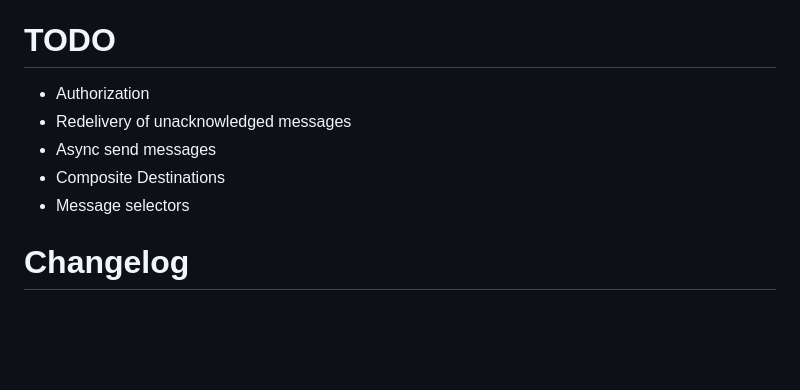
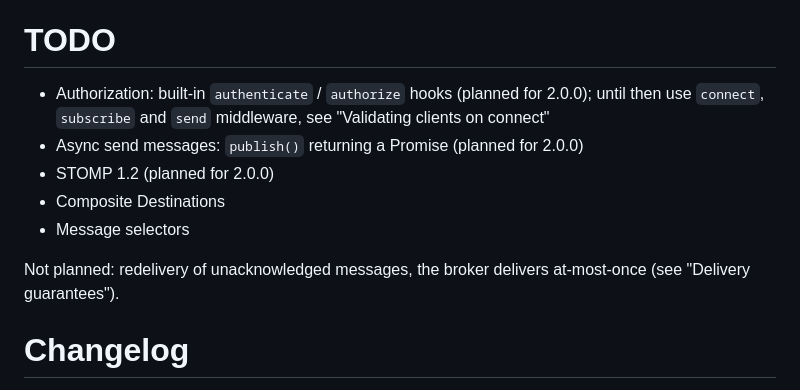
Before and after one commit to 4ib3r/StompBrokerJS, a Markdown page: README.MD, the part around the change. Drawn GitHub-style; blank space fills up the shorter version.

```diff
--- a/README.MD
+++ b/README.MD
@@ -15,11 +15,14 @@ This is simple NodeJs STOMP 1.1 broker for embedded usage.
 * WebSocket (`ws`) and SockJS transports
 
 # TODO
-* Authorization
-* Redelivery of unacknowledged messages
-* Async send messages
+* Authorization: built-in `authenticate` / `authorize` hooks (planned for 2.0.0); until then use `connect`,
+  `subscribe` and `send` middleware, see "Validating clients on connect"
+* Async send messages: `publish()` returning a Promise (planned for 2.0.0)
+* STOMP 1.2 (planned for 2.0.0)
 * Composite Destinations
 * Message selectors
+
+Not planned: redelivery of unacknowledged messages, the broker delivers at-most-once (see "Delivery guarantees").
 
 # Changelog
 * 0.1.0 First working version.
```
Also changed, not shown: plan/README.md (+6 -4 lines).
